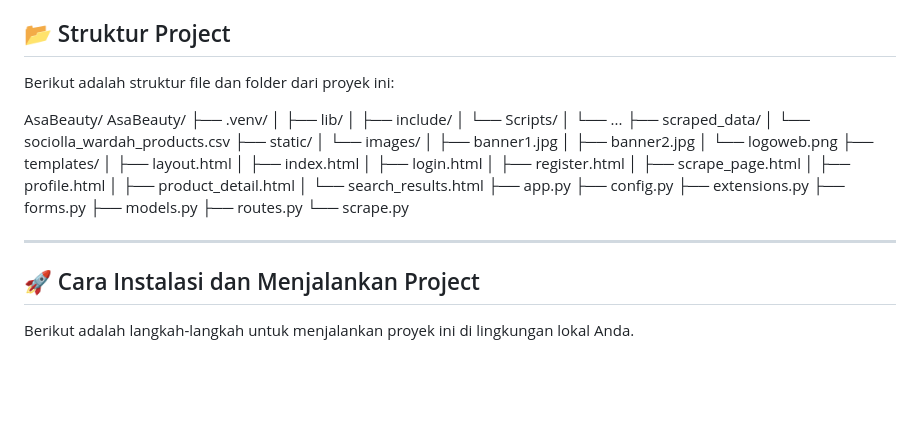
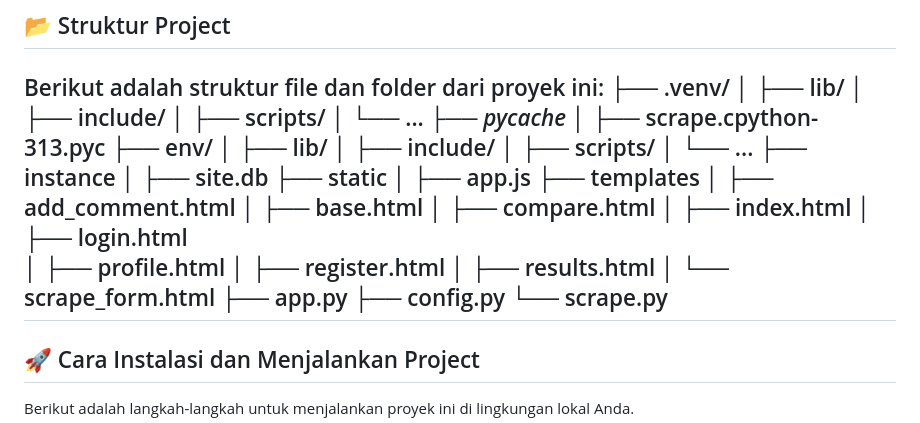
Before and after one commit to mwph6d4/SF_Asa-scraper-skincare, a Markdown page: README.md, the part around the change. Drawn GitHub-style; blank space fills up the shorter version.

```diff
--- a/README.md
+++ b/README.md
@@ -49,39 +49,35 @@ Berikut ini adalah fitur-fitur yang ada dalam website Asa Beauty:
 ## 📂 Struktur Project
 
 Berikut adalah struktur file dan folder dari proyek ini:
-
-AsaBeauty/
-AsaBeauty/
 ├── .venv/
 │   ├── lib/
 │   ├── include/
-│   └── Scripts/
-│       └── ...
-├── scraped_data/
-│   └── sociolla_wardah_products.csv
-├── static/
-│   └── images/
-│       ├── banner1.jpg
-│       ├── banner2.jpg
-│       └── logoweb.png
-├── templates/
-│   ├── layout.html
+│   ├── scripts/
+│   └── ...
+├── _pycache_
+│   ├── scrape.cpython-313.pyc
+├── env/
+│   ├── lib/
+│   ├── include/
+│   ├── scripts/
+│   └── ...
+├── instance
+│   ├── site.db
+├── static
+│   ├── app.js
+├── templates
+│   ├── add_comment.html
+│   ├── base.html
+│   ├── compare.html
 │   ├── index.html
 │   ├── login.html
+│   ├── profile.html
 │   ├── register.html
-│   ├── scrape_page.html
-│   ├── profile.html
-│   ├── product_detail.html
-│   └── search_results.html
+│   ├── results.html
+│   └── scrape_form.html
 ├── app.py
 ├── config.py
-├── extensions.py
-├── forms.py
-├── models.py
-├── routes.py
 └── scrape.py
-
-
 ---
 
 ## 🚀 Cara Instalasi dan Menjalankan Project
```
